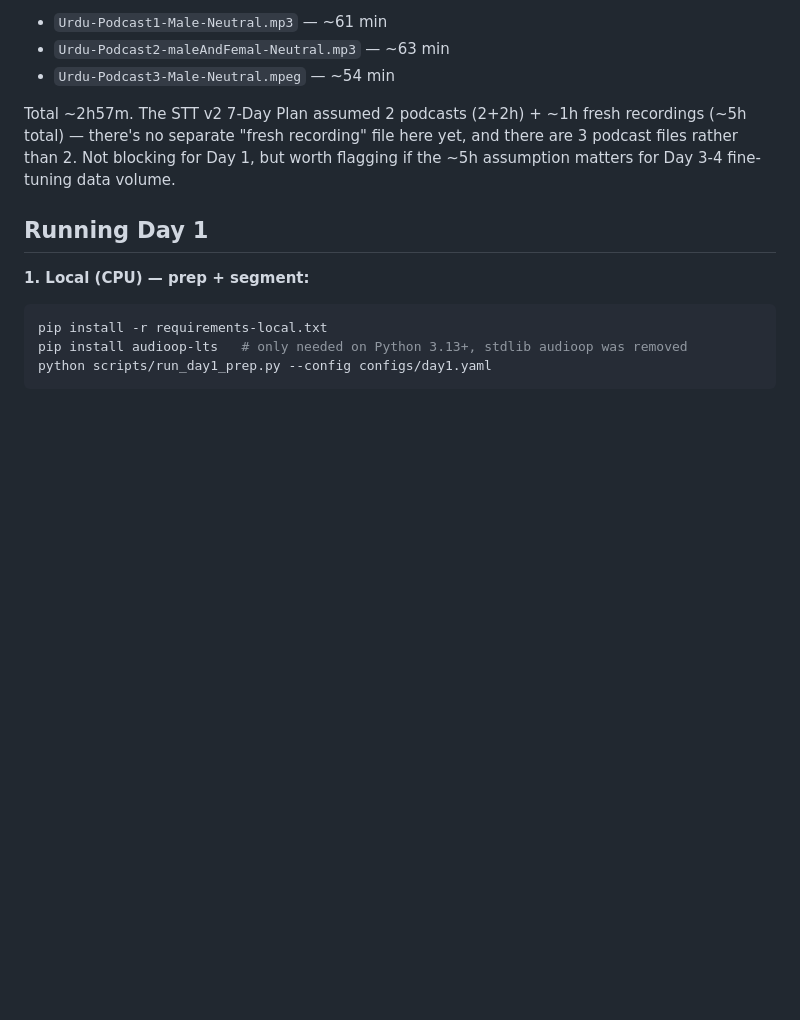
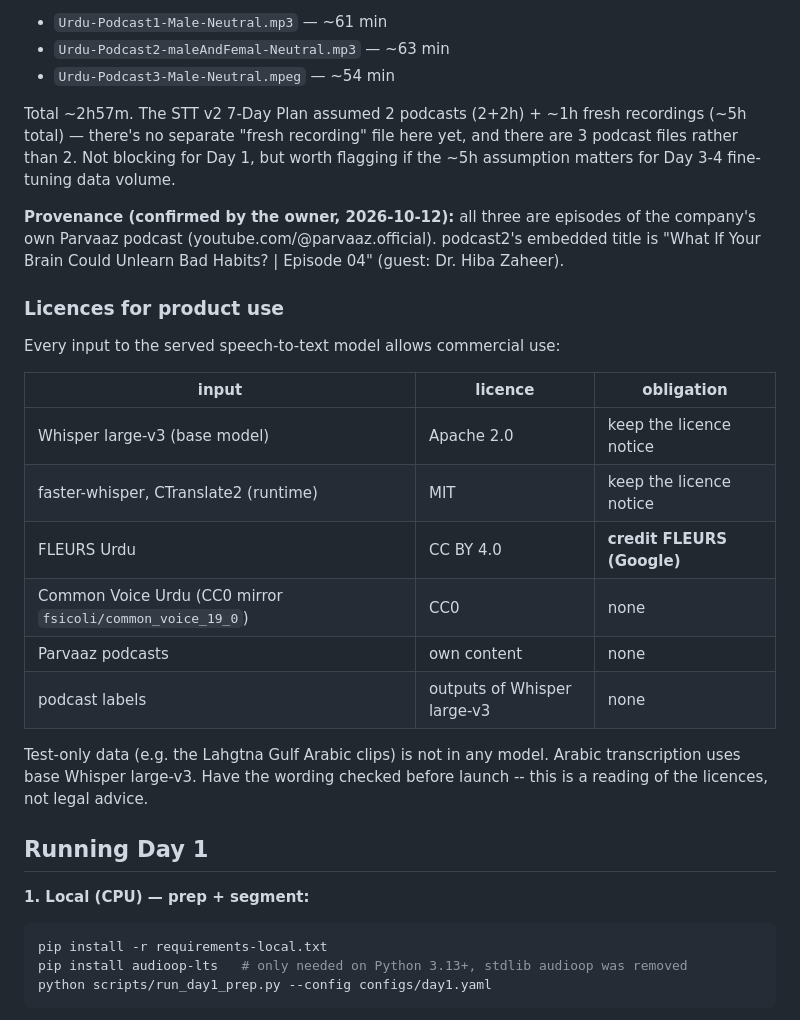
Before and after one commit to OptimistRacer/stt-v2-finetune, a Markdown page: README.md, the part around the change. GitHub-like rendering; blank space fills up the shorter version.

Commit message:
README: record podcast provenance and licences for product use
The owner confirmed the three Urdu podcasts used in training are episodes of the company's
own Parvaaz podcast. With that, every input to the served speech-to-text model allows
commercial use: Whisper large-v3 (Apache 2.0), faster-whisper and CTranslate2 (MIT), FLEURS
(CC BY 4.0, credit Google), Common Voice (CC0), own podcasts, and labels the model made
itself. Test-only data is not in any model.

Co-Authored-By: Claude Opus 5.5 <noreply@anthropic.com>

```diff
--- a/README.md
+++ b/README.md
@@ -50,6 +50,27 @@ Total ~2h57m. The STT v2 7-Day Plan assumed 2 podcasts (2+2h) + ~1h fresh record
 (~5h total) — there's no separate "fresh recording" file here yet, and there are 3
 podcast files rather than 2. Not blocking for Day 1, but worth flagging if the ~5h
 assumption matters for Day 3-4 fine-tuning data volume.
+
+**Provenance (confirmed by the owner, 2026-10-12):** all three are episodes of the company's
+own Parvaaz podcast (youtube.com/@parvaaz.official). podcast2's embedded title is "What If
+Your Brain Could Unlearn Bad Habits? | Episode 04" (guest: Dr. Hiba Zaheer).
+
+### Licences for product use
+
+Every input to the served speech-to-text model allows commercial use:
+
+| input | licence | obligation |
+|---|---|---|
+| Whisper large-v3 (base model) | Apache 2.0 | keep the licence notice |
+| faster-whisper, CTranslate2 (runtime) | MIT | keep the licence notice |
+| FLEURS Urdu | CC BY 4.0 | **credit FLEURS (Google)** |
+| Common Voice Urdu (CC0 mirror `fsicoli/common_voice_19_0`) | CC0 | none |
+| Parvaaz podcasts | own content | none |
+| podcast labels | outputs of Whisper large-v3 | none |
+
+Test-only data (e.g. the Lahgtna Gulf Arabic clips) is not in any model. Arabic transcription
+uses base Whisper large-v3. Have the wording checked before launch -- this is a reading of
+the licences, not legal advice.
 
 ## Running Day 1
 
```
